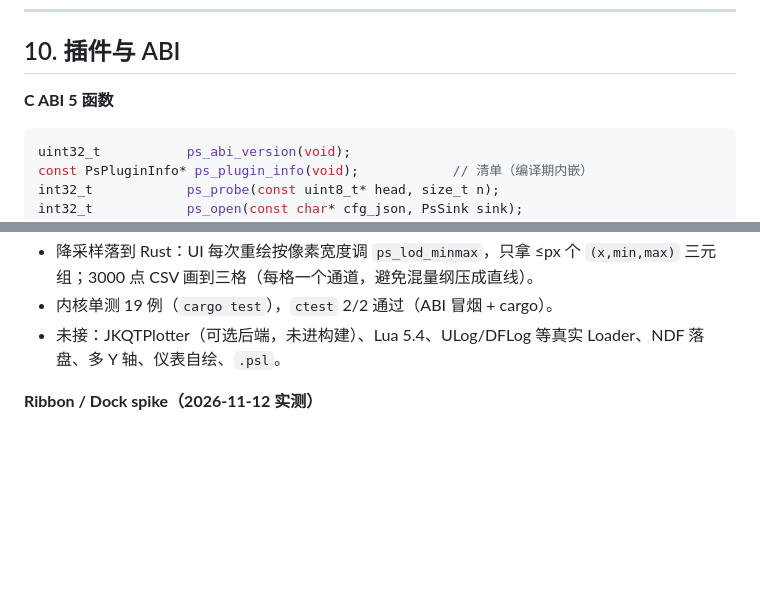
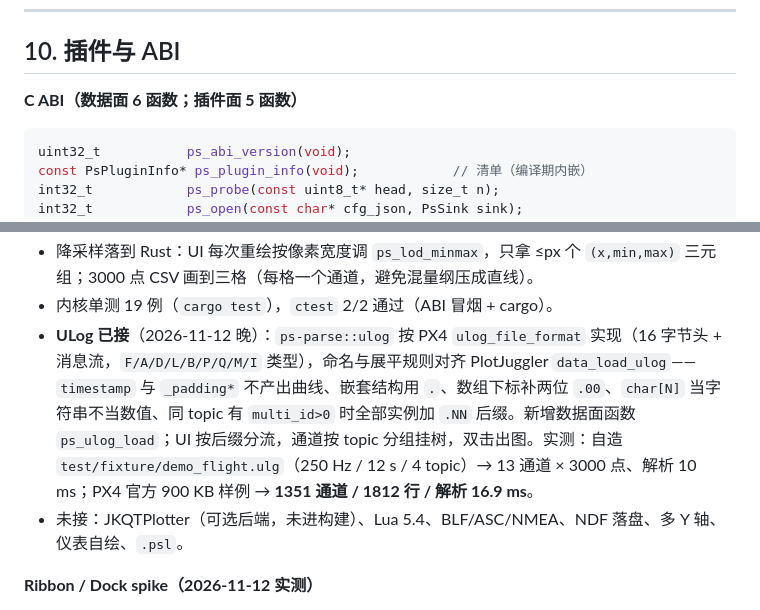
Before and after one commit to nextpilot/nextpilot-flight-review, a Markdown page: docs/PlotScope-架构设计-定稿-v1.0.md, 2 parts joined by grey strips. GitHub-like rendering; blank space fills up the shorter version.

````diff
--- a/docs/PlotScope-架构设计-定稿-v1.0.md
+++ b/docs/PlotScope-架构设计-定稿-v1.0.md
@@ -390,7 +390,7 @@ Ribbon 的价值不是好看，是**把命令按任务分组、一屏全露**：
 
 ## 10. 插件与 ABI
 
-**C ABI 5 函数**
+**C ABI（数据面 6 函数；插件面 5 函数）**
 
 ```c
 uint32_t           ps_abi_version(void);
@@ -547,7 +547,8 @@ ps_plugin_<family>   # MODULE 库：src/plugin/<family>/，输出到 bin/plugins
 - 数据面已开：`ps_csv_load` / `ps_dataset_channel_count` / `ps_dataset_channel` / `ps_dataset_free` / `ps_lod_minmax`；`PsChannelInfo` 的 `time/value` 指针直指内核内存（UI 零拷贝，数据集释放后失效）。`ps-parse` 的 CSV 解析支持 `, ; \t` 三种分隔符与 ns/us/ms/s 时间单位识别，坏单元格记 NaN 不整份报废。
 - 降采样落到 Rust：UI 每次重绘按像素宽度调 `ps_lod_minmax`，只拿 ≤px 个 `(x,min,max)` 三元组；3000 点 CSV 画到三格（每格一个通道，避免混量纲压成直线）。
 - 内核单测 19 例（`cargo test`），`ctest` 2/2 通过（ABI 冒烟 + cargo）。
-- 未接：JKQTPlotter（可选后端，未进构建）、Lua 5.4、ULog/DFLog 等真实 Loader、NDF 落盘、多 Y 轴、仪表自绘、`.psl`。
+- **ULog 已接**（2026-11-12 晚）：`ps-parse::ulog` 按 PX4 `ulog_file_format` 实现（16 字节头 + 消息流，`F/A/D/L/B/P/Q/M/I` 类型），命名与展平规则对齐 PlotJuggler `data_load_ulog`——`timestamp` 与 `_padding*` 不产出曲线、嵌套结构用 `.`、数组下标补两位 `.00`、`char[N]` 当字符串不当数值、同 topic 有 `multi_id>0` 时全部实例加 `.NN` 后缀。新增数据面函数 `ps_ulog_load`；UI 按后缀分流，通道按 topic 分组挂树，双击出图。实测：自造 `test/fixture/demo_flight.ulg`（250 Hz / 12 s / 4 topic）→ 13 通道 × 3000 点、解析 10 ms；PX4 官方 900 KB 样例 → **1351 通道 / 1812 行 / 解析 16.9 ms**。
+- 未接：JKQTPlotter（可选后端，未进构建）、Lua 5.4、BLF/ASC/NMEA、NDF 落盘、多 Y 轴、仪表自绘、`.psl`。
 
 **Ribbon / Dock spike（2026-11-12 实测）**
 
````
Also changed, not shown: docs/screenshots/PlotScope-M0-ULog加载.png (added), 7 other files.
